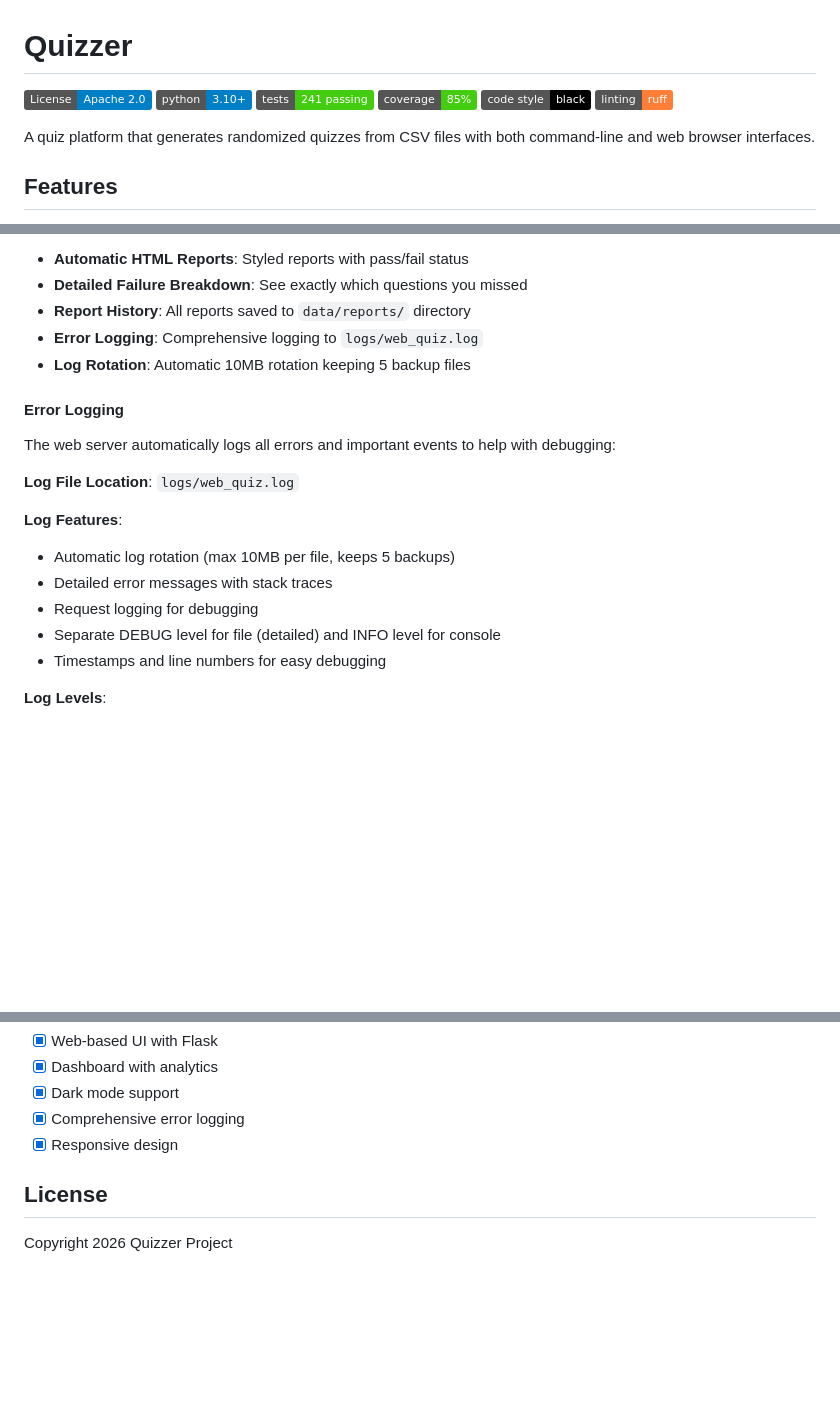
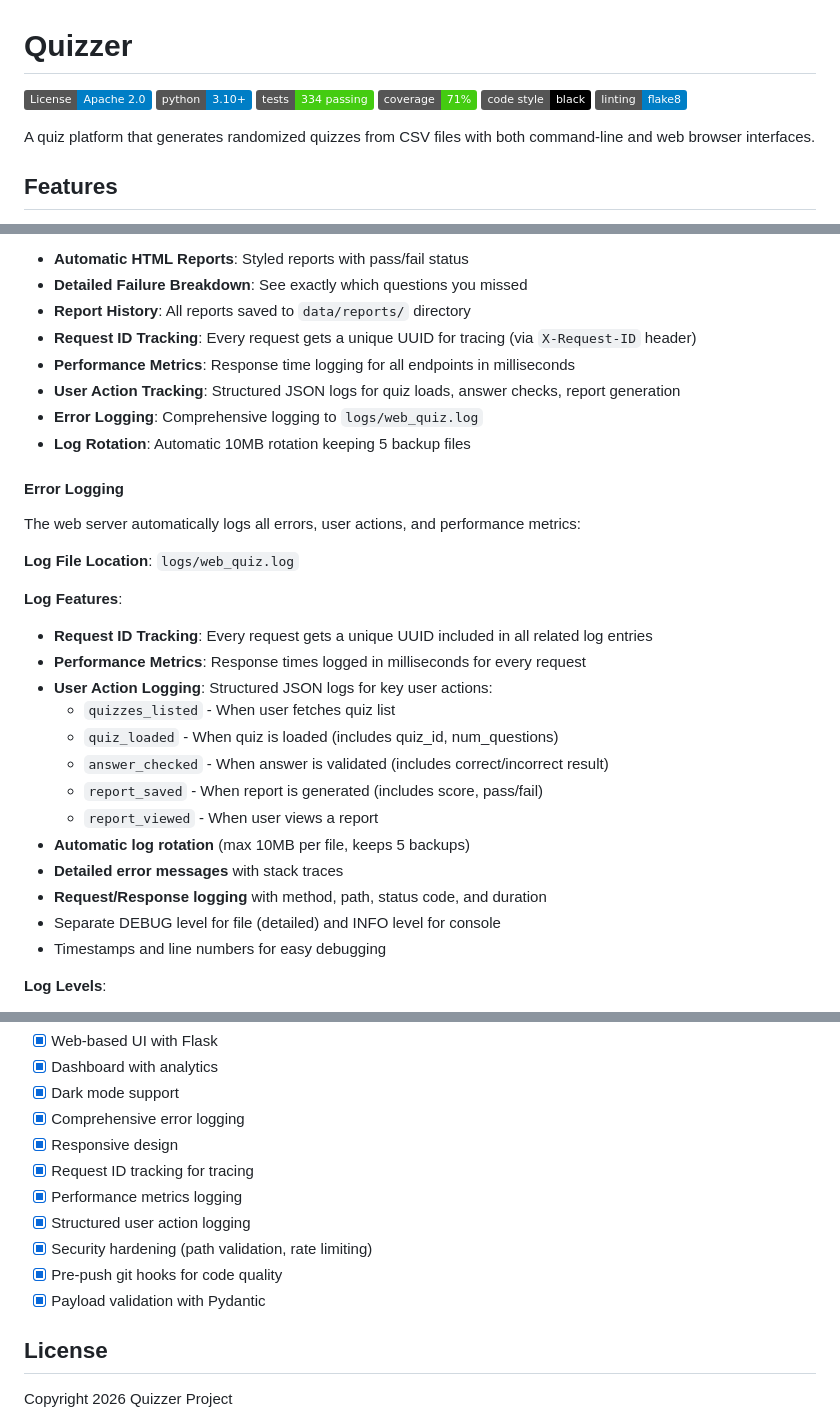
Before and after one commit to wwarobert/quizzer, a Markdown page: README.md, 3 parts joined by grey strips. Rendered like a GitHub page; badges without logos; blank space fills up the shorter version.

```diff
--- a/README.md
+++ b/README.md
@@ -2,10 +2,10 @@
 
 [![License](https://img.shields.io/badge/License-Apache%202.0-blue.svg)](https://opensource.org/licenses/Apache-2.0)
 [![Python](https://img.shields.io/badge/python-3.10+-blue.svg)](https://www.python.org/downloads/)
-[![Tests](https://img.shields.io/badge/tests-241%20passing-success.svg)](tests/)
-[![Coverage](https://img.shields.io/badge/coverage-85%25-brightgreen.svg)](tests/)
+[![Tests](https://img.shields.io/badge/tests-334%20passing-success.svg)](tests/)
+[![Coverage](https://img.shields.io/badge/coverage-71%25-brightgreen.svg)](tests/)
 [![Code Style](https://img.shields.io/badge/code%20style-black-000000.svg)](https://github.com/psf/black)
-[![Linting](https://img.shields.io/badge/linting-ruff-orange.svg)](https://github.com/astral-sh/ruff)
+[![Linting](https://img.shields.io/badge/linting-flake8-blue.svg)](https://github.com/PyCQA/flake8)
 
 A quiz platform that generates randomized quizzes from CSV files with both command-line and web browser interfaces.
 
@@ -336,19 +337,30 @@ python web_quiz.py --test-mode
 - **Automatic HTML Reports**: Styled reports with pass/fail status
 - **Detailed Failure Breakdown**: See exactly which questions you missed
 - **Report History**: All reports saved to `data/reports/` directory
+- **Request ID Tracking**: Every request gets a unique UUID for tracing (via `X-Request-ID` header)
+- **Performance Metrics**: Response time logging for all endpoints in milliseconds
+- **User Action Tracking**: Structured JSON logs for quiz loads, answer checks, report generation
 - **Error Logging**: Comprehensive logging to `logs/web_quiz.log`
 - **Log Rotation**: Automatic 10MB rotation keeping 5 backup files
 
 #### Error Logging
 
-The web server automatically logs all errors and important events to help with debugging:
+The web server automatically logs all errors, user actions, and performance metrics:
 
 **Log File Location**: `logs/web_quiz.log`
 
 **Log Features**:
-- Automatic log rotation (max 10MB per file, keeps 5 backups)
-- Detailed error messages with stack traces
-- Request logging for debugging
+- **Request ID Tracking**: Every request gets a unique UUID included in all related log entries
+- **Performance Metrics**: Response times logged in milliseconds for every request
+- **User Action Logging**: Structured JSON logs for key user actions:
+  - `quizzes_listed` - When user fetches quiz list
+  - `quiz_loaded` - When quiz is loaded (includes quiz_id, num_questions)
+  - `answer_checked` - When answer is validated (includes correct/incorrect result)
+  - `report_saved` - When report is generated (includes score, pass/fail)
+  - `report_viewed` - When user views a report
+- **Automatic log rotation** (max 10MB per file, keeps 5 backups)
+- **Detailed error messages** with stack traces
+- **Request/Response logging** with method, path, status code, and duration
 - Separate DEBUG level for file (detailed) and INFO level for console
 - Timestamps and line numbers for easy debugging
 
@@ -820,6 +832,12 @@ Contributions are welcome! Priority areas for enhancement:
 - [x] Dark mode support
 - [x] Comprehensive error logging
 - [x] Responsive design
+- [x] Request ID tracking for tracing
+- [x] Performance metrics logging
+- [x] Structured user action logging
+- [x] Security hardening (path validation, rate limiting)
+- [x] Pre-push git hooks for code quality
+- [x] Payload validation with Pydantic
 
 ## License
 
```
Also changed, not shown: other parts of README.md (+3 -2 lines), CHANGELOG.md (+67 -0 lines), ROADMAP.md (+12 -0 lines).
